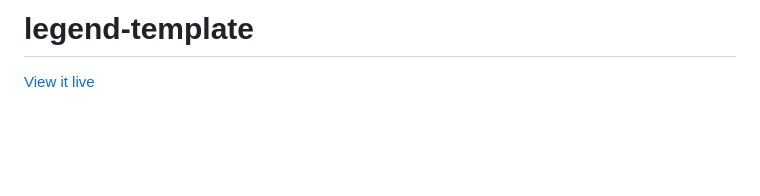
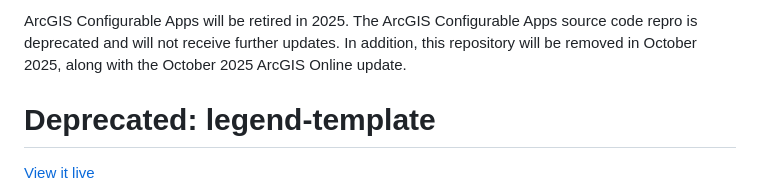
Before and after one commit to Esri/legend-template, a Markdown page: README.md, the part around the change. Rendered like a GitHub page; blank space fills up the shorter version.

```diff
--- a/README.md
+++ b/README.md
@@ -1,4 +1,8 @@
-legend-template
+
+ArcGIS Configurable Apps will be retired in 2025. The ArcGIS Configurable Apps source code repro is deprecated and will not receive further updates. In addition, this repository will be removed in October 2025, along with the October 2025 ArcGIS Online update.
+
+
+Deprecated: legend-template
 ===============
 
 [View it live](http://www.arcgis.com/apps/PanelsLegend/index.html?webmap=c959f521c02f4f64abf4d39019c5ccd5)
```
